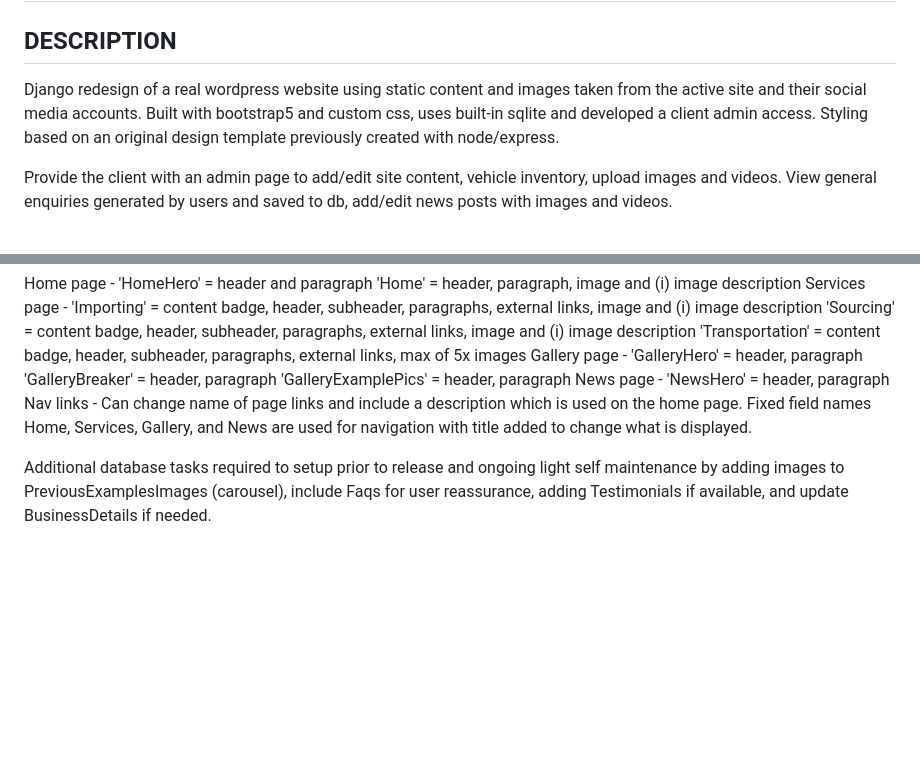
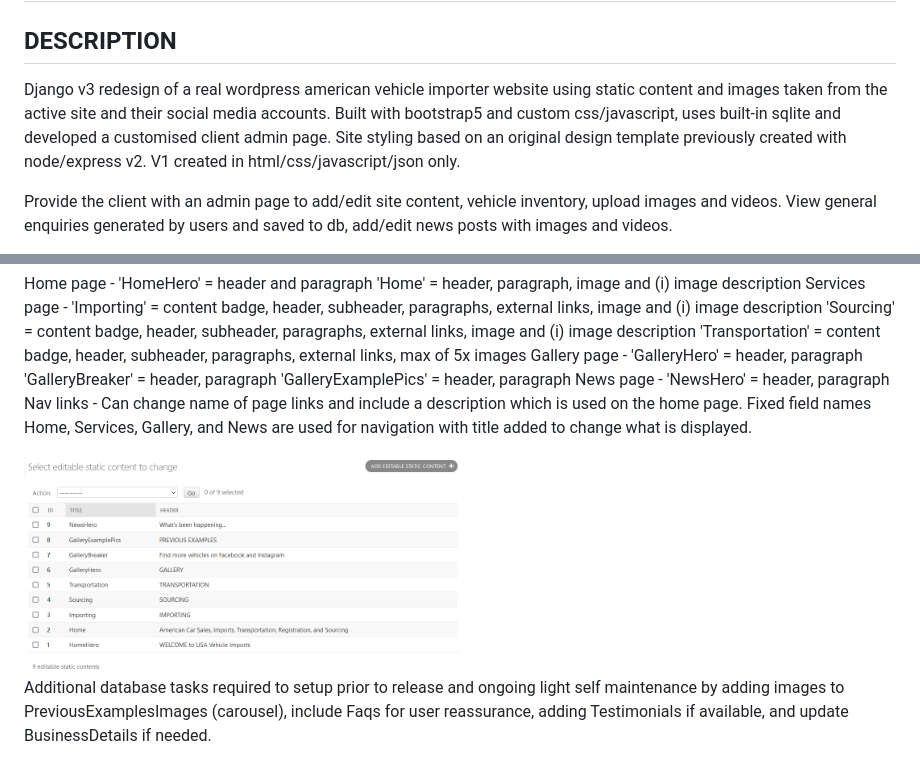
Before and after one commit to labujaber1/UsaVehicleImports-Django, a Markdown page: README.md, 2 parts joined by grey strips. GitHub-like rendering; pictures changed too: readmeImages/editableContent.png (added); blank space fills up the shorter version.

```diff
--- a/README.md
+++ b/README.md
@@ -2,7 +2,7 @@
 
 ## DESCRIPTION
 
-Django redesign of a real wordpress website using static content and images taken from the active site and their social media accounts. Built with bootstrap5 and custom css, uses built-in sqlite and developed a client admin access. Styling based on an original design template previously created with node/express.
+Django v3 redesign of a real wordpress american vehicle importer website using static content and images taken from the active site and their social media accounts. Built with bootstrap5 and custom css/javascript, uses built-in sqlite and developed a customised client admin page. Site styling based on an original design template previously created with node/express v2. V1 created in html/css/javascript/json only.
 
 Provide the client with an admin page to add/edit site content, vehicle inventory, upload images and videos. View general enquiries generated by users and saved to db, add/edit news posts with images and videos.
 
@@ -32,6 +32,9 @@ News page -
 Nav links -
     Can change name of page links and include a description which is used on the home page. Fixed field names Home, Services, Gallery, and News are used for navigation with title added to change what is displayed.
 
+<img src="readmeImages/editableContent.png" width="50%" height="50%">
+
+
 Additional database tasks required to setup prior to release and ongoing light self maintenance by adding images to PreviousExamplesImages (carousel), include Faqs for user reassurance, adding Testimonials if available, and update BusinessDetails if needed.
 
 ## NOTE
```
Also changed, not shown: other parts of README.md (+7 -5 lines), readmeImages/adminView.png (renamed from adminView.png), readmeImages/commentAdmin.png (added), readmeImages/postView.png (added), readmeImages/vehicleInventoryView.png (added).
